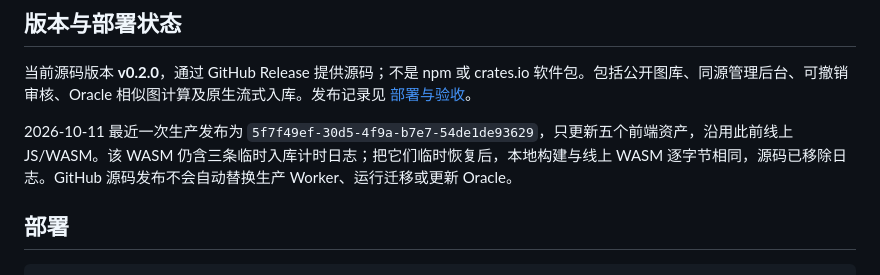
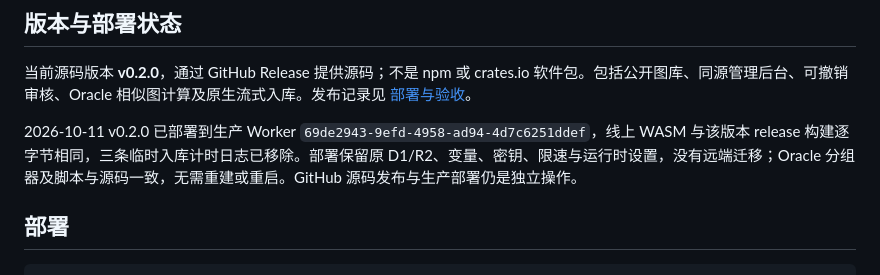
Before and after one commit to Furinelle/vitrine, a Markdown page: README.md, the part around the change. Rendered like a GitHub page.

```diff
--- a/README.md
+++ b/README.md
@@ -11,7 +11,7 @@
 
 当前源码版本 **v0.2.0**，通过 GitHub Release 提供源码；不是 npm 或 crates.io 软件包。包括公开图库、同源管理后台、可撤销审核、Oracle 相似图计算及原生流式入库。发布记录见 [部署与验收](docs/public-release-2026-10-08.md)。
 
-2026-10-11 最近一次生产发布为 `5f7f49ef-30d5-4f9a-b7e7-54de1de93629`，只更新五个前端资产，沿用此前线上 JS/WASM。该 WASM 仍含三条临时入库计时日志；把它们临时恢复后，本地构建与线上 WASM 逐字节相同，源码已移除日志。GitHub 源码发布不会自动替换生产 Worker、运行迁移或更新 Oracle。
+2026-10-11 v0.2.0 已部署到生产 Worker `69de2943-9efd-4958-ad94-4d7c6251ddef`，线上 WASM 与该版本 release 构建逐字节相同，三条临时入库计时日志已移除。部署保留原 D1/R2、变量、密钥、限速与运行时设置，没有远端迁移；Oracle 分组器及脚本与源码一致，无需重建或重启。GitHub 源码发布与生产部署仍是独立操作。
 
 ## 部署
 
```
Also changed, not shown: docs/public-release-2026-10-08.md (+10 -0 lines).
